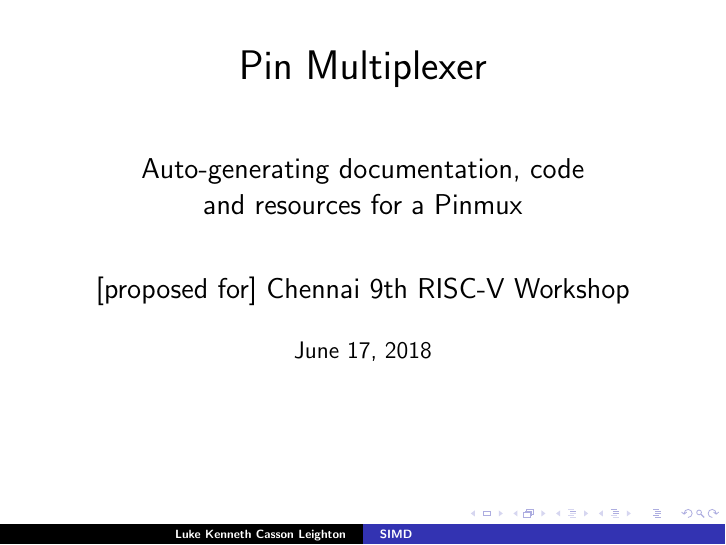
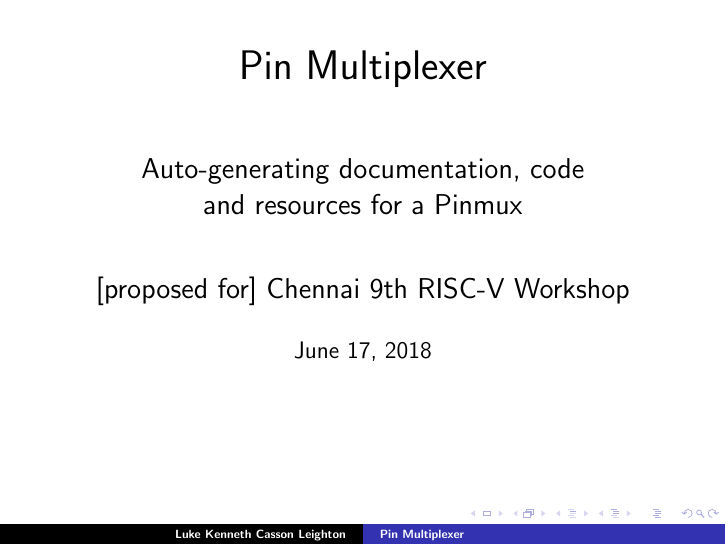
Before and after one commit to programmerjake/libre-soc-wiki, LaTeX slides (pinmux/pinmux_chennai_2018.tex): page 1 of 17. Compiled offline with pdfLaTeX.

```diff
--- a/pinmux/pinmux_chennai_2018.tex
+++ b/pinmux/pinmux_chennai_2018.tex
@@ -3,7 +3,7 @@
 \usepackage{graphics}
 \usepackage{pstricks}
 
-\title{SIMD}
+\title{Pin Multiplexer}
 \author{Rishabh Jain}
 \author{Luke Kenneth Casson Leighton}
 
```
